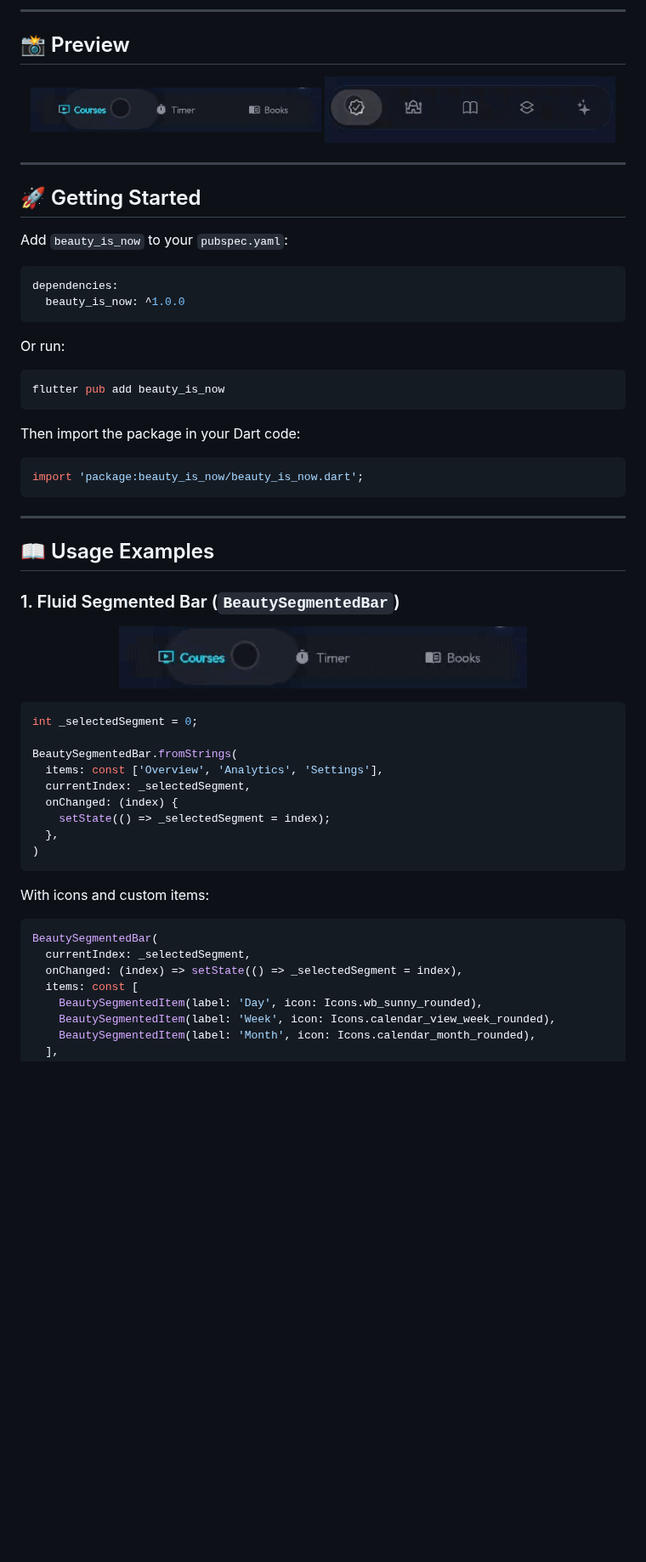
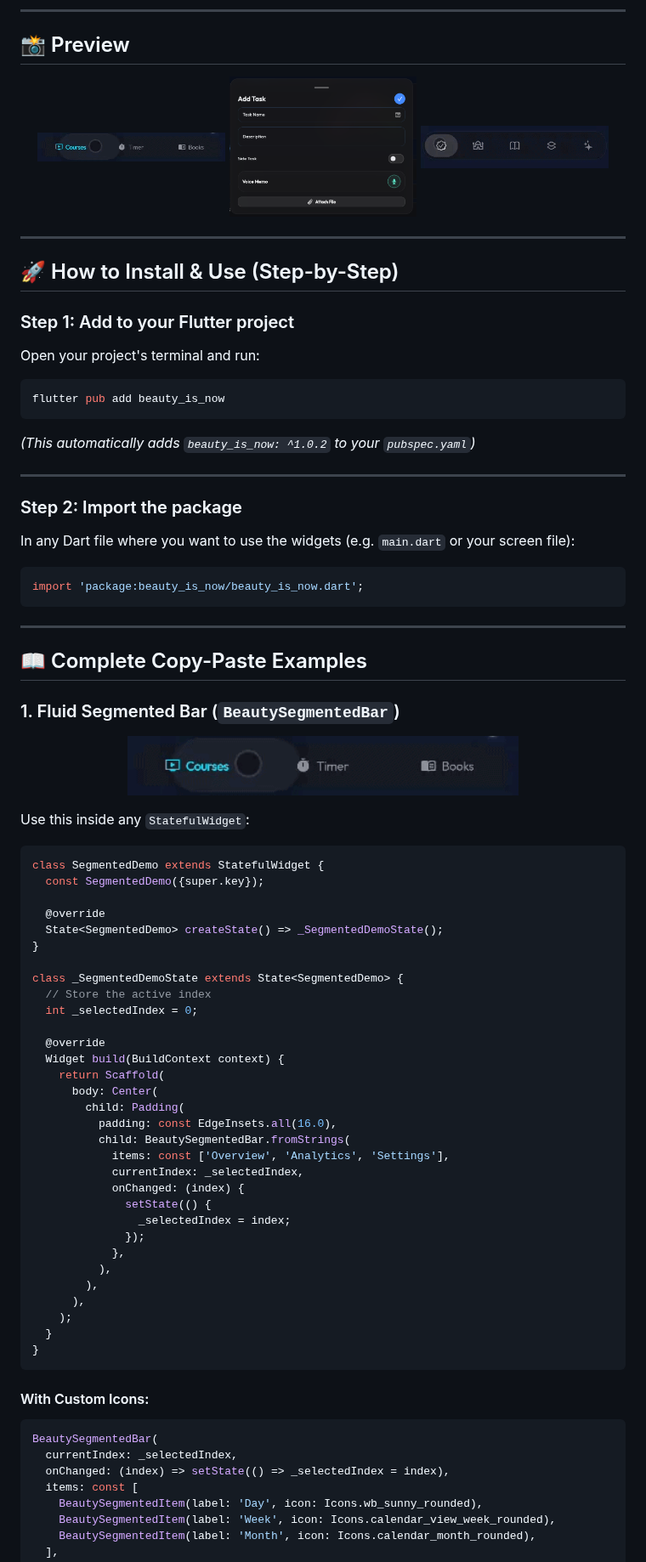
Before and after one commit to ibrahim2906/beauty_is_now, a Markdown page: README.md, the part around one of its changes. Shown at 85% size. GitHub-like rendering; pictures changed too: assets/window.png (added); blank space fills up the shorter version.

Commit message:
docs: add window preview and crystal-clear usage guide

````diff
--- a/README.md
+++ b/README.md
@@ -26,28 +26,30 @@ Engineered with zero third-party dependencies, 100% pure Flutter, full Light & D
 ## 📸 Preview
 
 <p align="center">
-  <img src="https://raw.githubusercontent.com/ibrahim2906/beauty_is_now/main/assets/segmented_bar.gif" alt="BeautySegmentedBar Preview" width="48%" style="border-radius: 12px; margin: 4px;" />
-  <img src="https://raw.githubusercontent.com/ibrahim2906/beauty_is_now/main/assets/navBar.gif" alt="BeautyNavBar Preview" width="48%" style="border-radius: 12px; margin: 4px;" />
+  <img src="https://raw.githubusercontent.com/ibrahim2906/beauty_is_now/main/assets/segmented_bar.gif" alt="BeautySegmentedBar Preview" width="31%" style="border-radius: 12px; margin: 3px;" />
+  <img src="https://raw.githubusercontent.com/ibrahim2906/beauty_is_now/main/assets/window.png" alt="BeautyWindow Preview" width="31%" style="border-radius: 12px; margin: 3px;" />
+  <img src="https://raw.githubusercontent.com/ibrahim2906/beauty_is_now/main/assets/navBar.gif" alt="BeautyNavBar Preview" width="31%" style="border-radius: 12px; margin: 3px;" />
 </p>
 
 ---
 
-## 🚀 Getting Started
+## 🚀 How to Install & Use (Step-by-Step)
 
-Add `beauty_is_now` to your `pubspec.yaml`:
+### Step 1: Add to your Flutter project
 
-```yaml
-dependencies:
-  beauty_is_now: ^1.0.0
-```
-
-Or run:
+Open your project's terminal and run:
 
 ```bash
 flutter pub add beauty_is_now
 ```
 
-Then import the package in your Dart code:
+*(This automatically adds `beauty_is_now: ^1.0.2` to your `pubspec.yaml`)*
+
+---
+
+### Step 2: Import the package
+
+In any Dart file where you want to use the widgets (e.g. `main.dart` or your screen file):
 
 ```dart
 import 'package:beauty_is_now/beauty_is_now.dart';
@@ -55,32 +57,55 @@ import 'package:beauty_is_now/beauty_is_now.dart';
 
 ---
 
-## 📖 Usage Examples
+## 📖 Complete Copy-Paste Examples
 
 ### 1. Fluid Segmented Bar (`BeautySegmentedBar`)
 
 <p align="center">
-  <img src="https://raw.githubusercontent.com/ibrahim2906/beauty_is_now/main/assets/segmented_bar.gif" alt="BeautySegmentedBar GIF" width="480" style="border-radius: 14px;" />
+  <img src="https://raw.githubusercontent.com/ibrahim2906/beauty_is_now/main/assets/segmented_bar.gif" alt="BeautySegmentedBar GIF" width="460" style="border-radius: 14px;" />
 </p>
 
+Use this inside any `StatefulWidget`:
+
 ```dart
-int _selectedSegment = 0;
+class SegmentedDemo extends StatefulWidget {
+  const SegmentedDemo({super.key});
 
-BeautySegmentedBar.fromStrings(
-  items: const ['Overview', 'Analytics', 'Settings'],
-  currentIndex: _selectedSegment,
-  onChanged: (index) {
-    setState(() => _selectedSegment = index);
-  },
-)
+  @override
+  State<SegmentedDemo> createState() => _SegmentedDemoState();
+}
+
+class _SegmentedDemoState extends State<SegmentedDemo> {
+  // Store the active index
+  int _selectedIndex = 0;
+
+  @override
+  Widget build(BuildContext context) {
+    return Scaffold(
+      body: Center(
+        child: Padding(
+          padding: const EdgeInsets.all(16.0),
+          child: BeautySegmentedBar.fromStrings(
+            items: const ['Overview', 'Analytics', 'Settings'],
+            currentIndex: _selectedIndex,
+            onChanged: (index) {
+              setState(() {
+                _selectedIndex = index;
+              });
+            },
+          ),
+        ),
+      ),
+    );
+  }
+}
 ```
 
-With icons and custom items:
-
+#### With Custom Icons:
 ```dart
 BeautySegmentedBar(
-  currentIndex: _selectedSegment,
-  onChanged: (index) => setState(() => _selectedSegment = index),
+  currentIndex: _selectedIndex,
+  onChanged: (index) => setState(() => _selectedIndex = index),
   items: const [
     BeautySegmentedItem(label: 'Day', icon: Icons.wb_sunny_rounded),
     BeautySegmentedItem(label: 'Week', icon: Icons.calendar_view_week_rounded),
````
Also changed, not shown: other parts of README.md (+72 -74 lines), CHANGELOG.md (+4 -0 lines), 1 other file.
